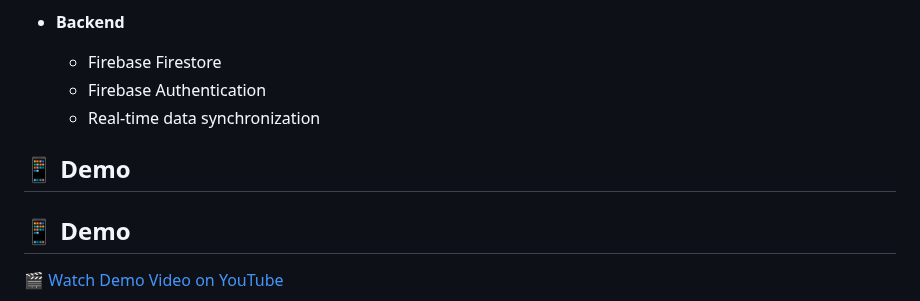
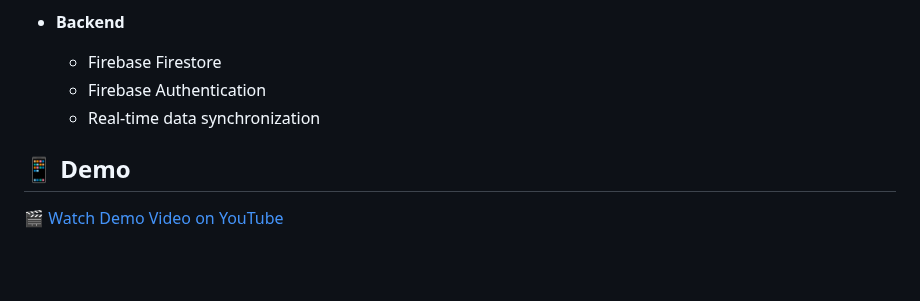
Before and after one commit to ayamohamdd/DocMeet, a Markdown page: README.md, the part around the change. Drawn GitHub-style; blank space fills up the shorter version.

```diff
--- a/README.md
+++ b/README.md
@@ -33,8 +33,6 @@ A Flutter application that enables users to book appointments with specialists (
   - Firebase Firestore
   - Firebase Authentication
   - Real-time data synchronization
-
-## 📱 Demo
 
 ## 📱 Demo
 
```
